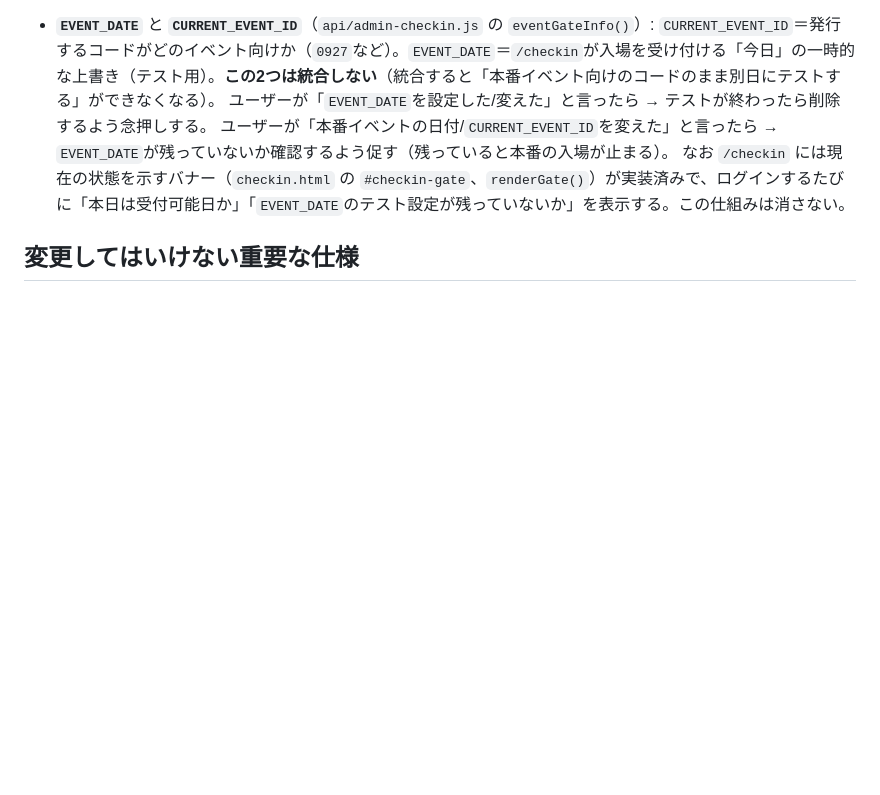
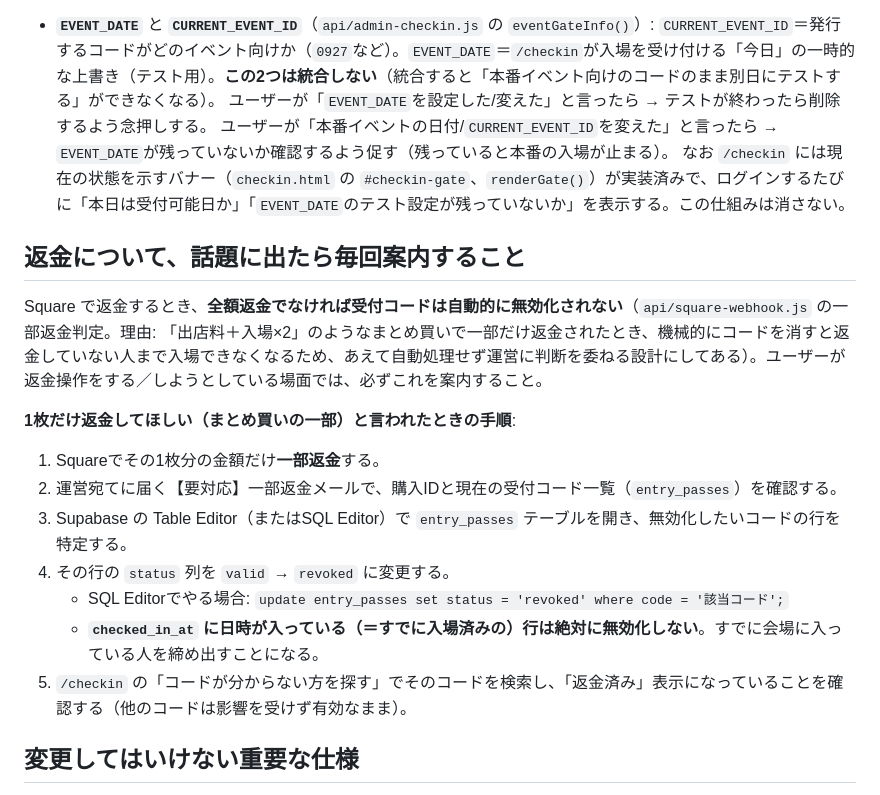
Before and after one commit to yumynim/DORESS-CODE-TOKYO, a Markdown page: CLAUDE.md, the part around the change. GitHub-like rendering; blank space fills up the shorter version.

Commit message:
Document the partial-refund manual revoke procedure in CLAUDE.md
Co-Authored-By: Claude Fable 5 <noreply@anthropic.com>

```diff
--- a/CLAUDE.md
+++ b/CLAUDE.md
@@ -64,6 +64,19 @@ Vercelの環境変数はユーザー本人が手動で変更する（Claudeは
   ユーザーが「本番イベントの日付/`CURRENT_EVENT_ID`を変えた」と言ったら → `EVENT_DATE`が残っていないか確認するよう促す（残っていると本番の入場が止まる）。
   なお `/checkin` には現在の状態を示すバナー（`checkin.html` の `#checkin-gate`、`renderGate()`）が実装済みで、ログインするたびに「本日は受付可能日か」「`EVENT_DATE`のテスト設定が残っていないか」を表示する。この仕組みは消さない。
 
+## 返金について、話題に出たら毎回案内すること
+
+Square で返金するとき、**全額返金でなければ受付コードは自動的に無効化されない**（`api/square-webhook.js` の一部返金判定。理由: 「出店料＋入場×2」のようなまとめ買いで一部だけ返金されたとき、機械的にコードを消すと返金していない人まで入場できなくなるため、あえて自動処理せず運営に判断を委ねる設計にしてある）。ユーザーが返金操作をする／しようとしている場面では、必ずこれを案内すること。
+
+**1枚だけ返金してほしい（まとめ買いの一部）と言われたときの手順**:
+1. Squareでその1枚分の金額だけ**一部返金**する。
+2. 運営宛てに届く【要対応】一部返金メールで、購入IDと現在の受付コード一覧（`entry_passes`）を確認する。
+3. Supabase の Table Editor（またはSQL Editor）で `entry_passes` テーブルを開き、無効化したいコードの行を特定する。
+4. その行の `status` 列を `valid` → `revoked` に変更する。
+   - SQL Editorでやる場合: `update entry_passes set status = 'revoked' where code = '該当コード';`
+   - **`checked_in_at` に日時が入っている（＝すでに入場済みの）行は絶対に無効化しない**。すでに会場に入っている人を締め出すことになる。
+5. `/checkin` の「コードが分からない方を探す」でそのコードを検索し、「返金済み」表示になっていることを確認する（他のコードは影響を受けず有効なまま）。
+
 ## 変更してはいけない重要な仕様
 
 - `purchases` テーブルの `square_order_id` は Webhook が購入記録を突き止めるための一意キー。スキーマ変更時も一意性を保つ。
```
